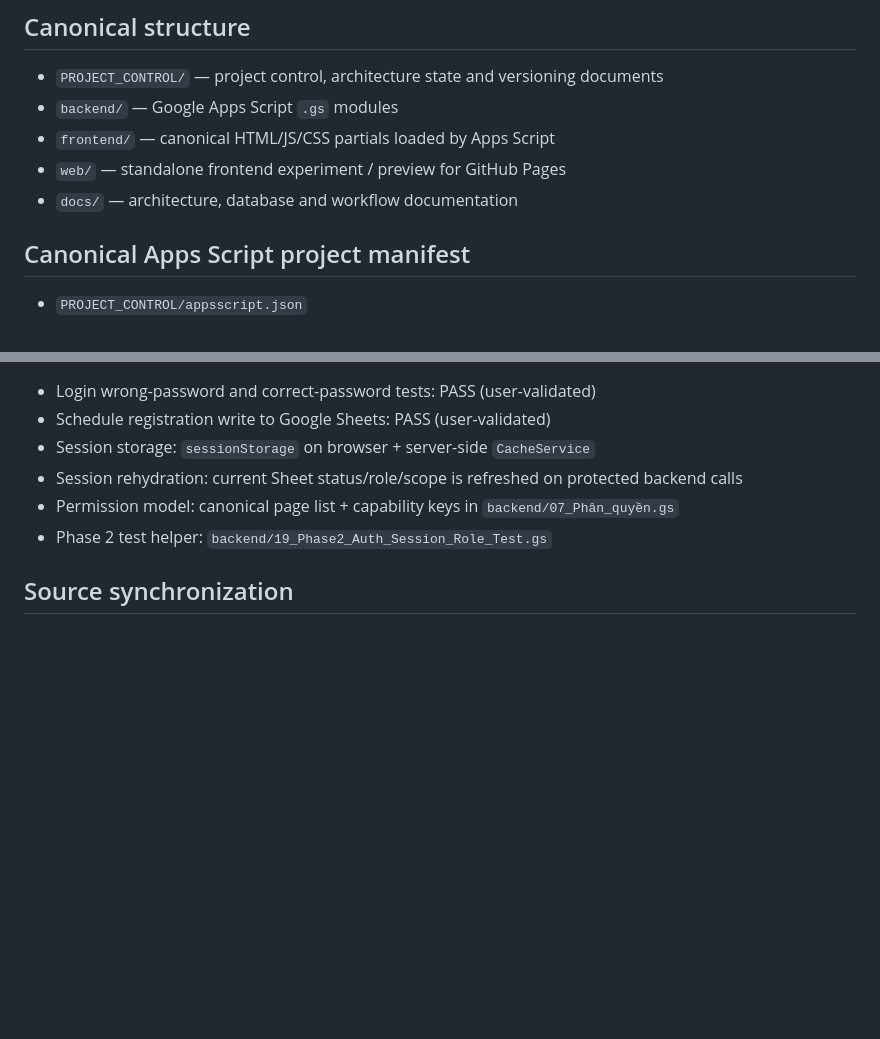
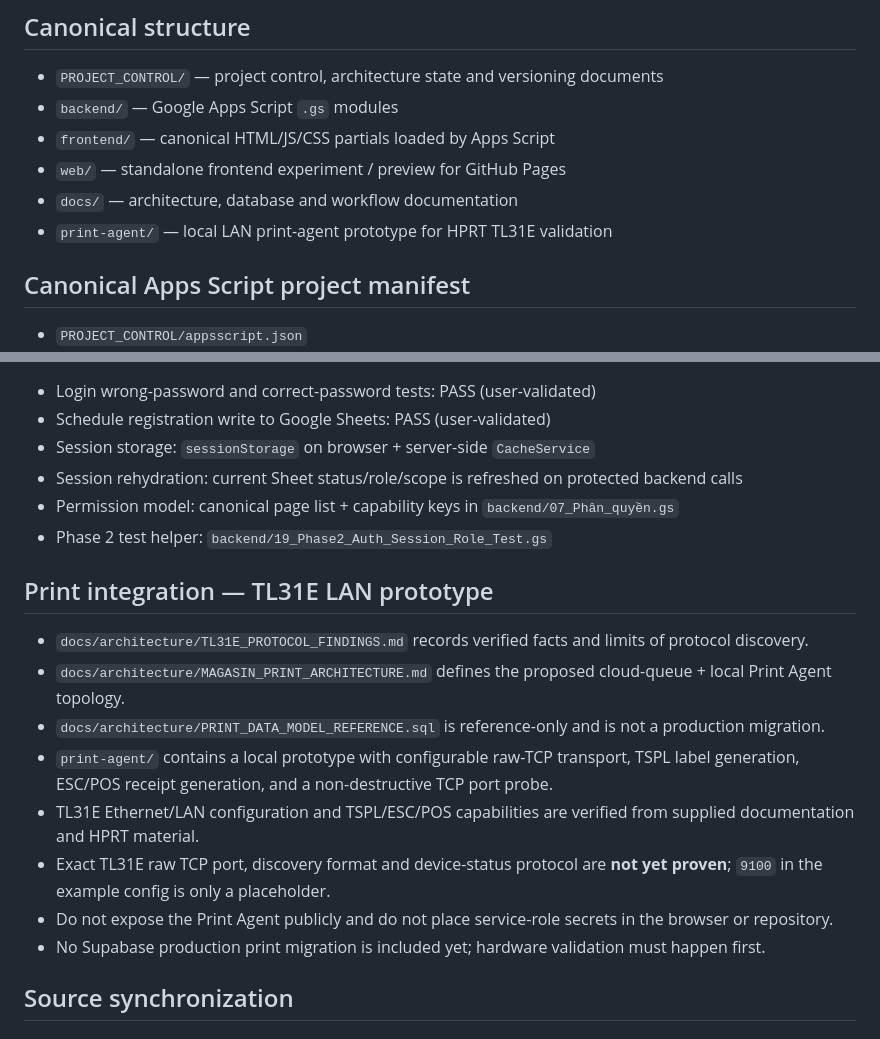
Before and after one commit to magasincoffee/noibo, a Markdown page: PROJECT_CONTROL/MAGASIN_PROJECT_MANIFEST.md, 2 parts joined by grey strips. GitHub-like rendering; blank space fills up the shorter version.

Commit message:
docs(print): register TL31E LAN print architecture

```diff
--- a/PROJECT_CONTROL/MAGASIN_PROJECT_MANIFEST.md
+++ b/PROJECT_CONTROL/MAGASIN_PROJECT_MANIFEST.md
@@ -20,6 +20,7 @@ Canonical source repository for the MAGASIN internal WebApp source and project-c
 - `frontend/` — canonical HTML/JS/CSS partials loaded by Apps Script
 - `web/` — standalone frontend experiment / preview for GitHub Pages
 - `docs/` — architecture, database and workflow documentation
+- `print-agent/` — local LAN print-agent prototype for HPRT TL31E validation
 
 ## Canonical Apps Script project manifest
 - `PROJECT_CONTROL/appsscript.json`
@@ -61,6 +62,16 @@ Reason: the chosen production architecture avoids the cross-origin iframe/fetch
 - Permission model: canonical page list + capability keys in `backend/07_Phân_quyền.gs`
 - Phase 2 test helper: `backend/19_Phase2_Auth_Session_Role_Test.gs`
 
+## Print integration — TL31E LAN prototype
+- `docs/architecture/TL31E_PROTOCOL_FINDINGS.md` records verified facts and limits of protocol discovery.
+- `docs/architecture/MAGASIN_PRINT_ARCHITECTURE.md` defines the proposed cloud-queue + local Print Agent topology.
+- `docs/architecture/PRINT_DATA_MODEL_REFERENCE.sql` is reference-only and is not a production migration.
+- `print-agent/` contains a local prototype with configurable raw-TCP transport, TSPL label generation, ESC/POS receipt generation, and a non-destructive TCP port probe.
+- TL31E Ethernet/LAN configuration and TSPL/ESC/POS capabilities are verified from supplied documentation and HPRT material.
+- Exact TL31E raw TCP port, discovery format and device-status protocol are **not yet proven**; `9100` in the example config is only a placeholder.
+- Do not expose the Print Agent publicly and do not place service-role secrets in the browser or repository.
+- No Supabase production print migration is included yet; hardware validation must happen first.
+
 ## Source synchronization
 ### Clean GitHub → Apps Script V2
 - Synchronizer: `backend/20_Đồng_bộ_GitHub.gs`
```
